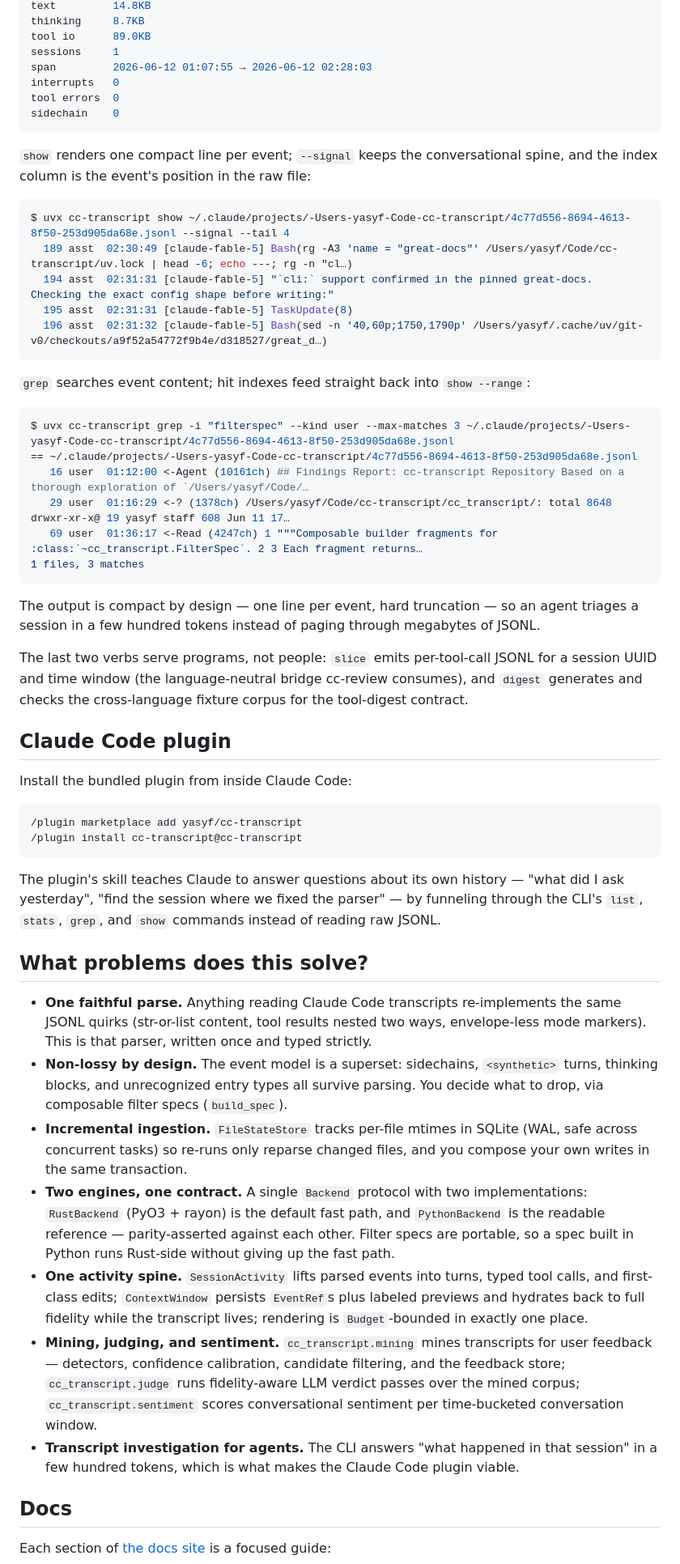
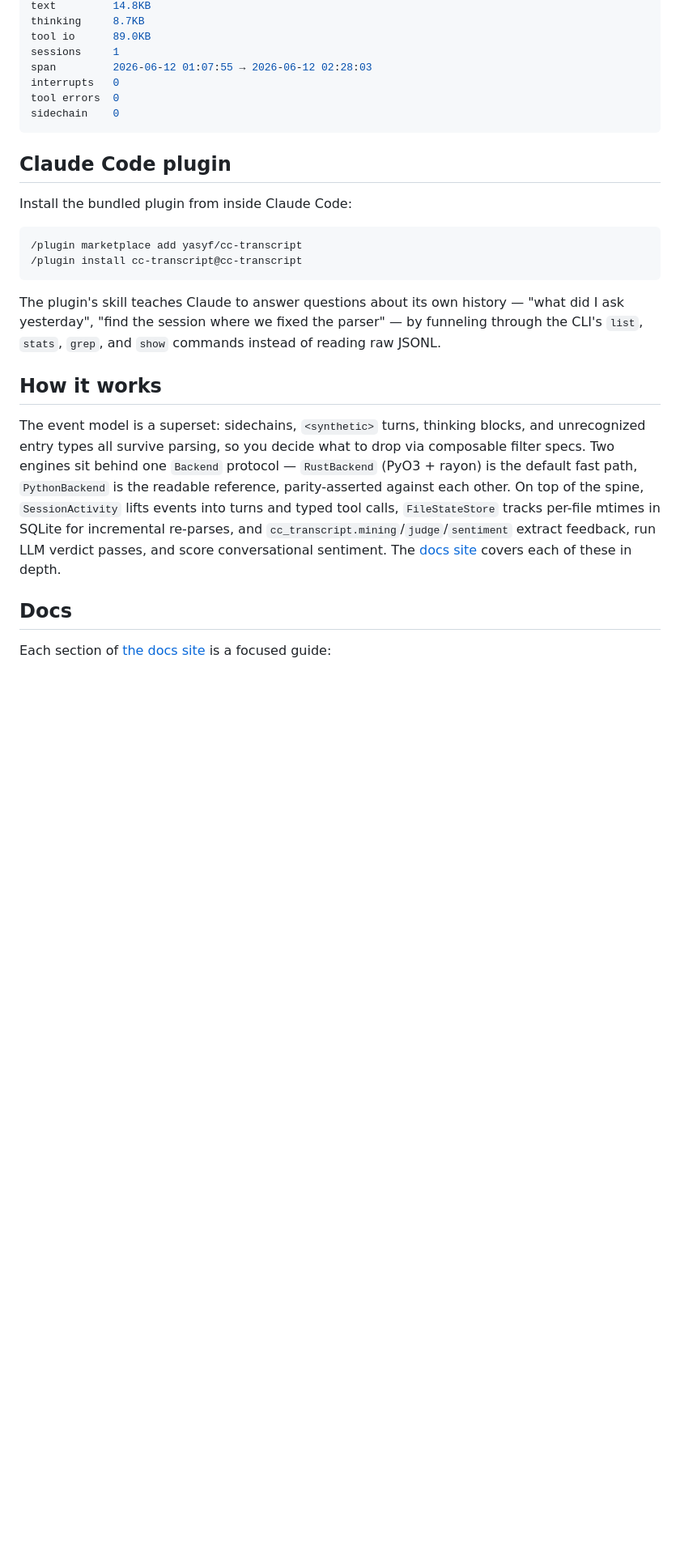
Before and after one commit to yasyf/cc-transcript, a Markdown page: README.md, the part around one of its changes. Shown at 81% size. GitHub-like rendering; blank space fills up the shorter version.

````diff
--- a/README.md
+++ b/README.md
@@ -82,31 +79,6 @@ tool errors  0
 sidechain    0
 ```
 
-`show` renders one compact line per event; `--signal` keeps the conversational spine, and the index column is the event's position in the raw file:
-
-```console
-$ uvx cc-transcript show ~/.claude/projects/-Users-yasyf-Code-cc-transcript/4c77d556-8694-4613-8f50-253d905da68e.jsonl --signal --tail 4
-  189 asst  02:30:49 [claude-fable-5] Bash(rg -A3 'name = "great-docs"' /Users/yasyf/Code/cc-transcript/uv.lock | head -6; echo ---; rg -n "cl…)
-  194 asst  02:31:31 [claude-fable-5] "`cli:` support confirmed in the pinned great-docs. Checking the exact config shape before writing:"
-  195 asst  02:31:31 [claude-fable-5] TaskUpdate(8)
-  196 asst  02:31:32 [claude-fable-5] Bash(sed -n '40,60p;1750,1790p' /Users/yasyf/.cache/uv/git-v0/checkouts/a9f52a54772f9b4e/d318527/great_d…)
-```
-
-`grep` searches event content; hit indexes feed straight back into `show --range`:
-
-```console
-$ uvx cc-transcript grep -i "filterspec" --kind user --max-matches 3 ~/.claude/projects/-Users-yasyf-Code-cc-transcript/4c77d556-8694-4613-8f50-253d905da68e.jsonl
-== ~/.claude/projects/-Users-yasyf-Code-cc-transcript/4c77d556-8694-4613-8f50-253d905da68e.jsonl
-   16 user  01:12:00 <-Agent (10161ch) ## Findings Report: cc-transcript Repository Based on a thorough exploration of `/Users/yasyf/Code/…
-   29 user  01:16:29 <-? (1378ch) /Users/yasyf/Code/cc-transcript/cc_transcript/: total 8648 drwxr-xr-x@ 19 yasyf staff 608 Jun 11 17…
-   69 user  01:36:17 <-Read (4247ch) 1 """Composable builder fragments for :class:`~cc_transcript.FilterSpec`. 2 3 Each fragment returns…
-1 files, 3 matches
-```
-
-The output is compact by design — one line per event, hard truncation — so an agent triages a session in a few hundred tokens instead of paging through megabytes of JSONL.
-
-The last two verbs serve programs, not people: `slice` emits per-tool-call JSONL for a session UUID and time window (the language-neutral bridge cc-review consumes), and `digest` generates and checks the cross-language fixture corpus for the tool-digest contract.
-
 ## Claude Code plugin
 
 Install the bundled plugin from inside Claude Code:
@@ -118,15 +90,9 @@ Install the bundled plugin from inside Claude Code:
 
 The plugin's skill teaches Claude to answer questions about its own history — "what did I ask yesterday", "find the session where we fixed the parser" — by funneling through the CLI's `list`, `stats`, `grep`, and `show` commands instead of reading raw JSONL.
 
-## What problems does this solve?
+## How it works
 
-- **One faithful parse.** Anything reading Claude Code transcripts re-implements the same JSONL quirks (str-or-list content, tool results nested two ways, envelope-less mode markers). This is that parser, written once and typed strictly.
-- **Non-lossy by design.** The event model is a superset: sidechains, `<synthetic>` turns, thinking blocks, and unrecognized entry types all survive parsing. You decide what to drop, via composable filter specs (`build_spec`).
-- **Incremental ingestion.** `FileStateStore` tracks per-file mtimes in SQLite (WAL, safe across concurrent tasks) so re-runs only reparse changed files, and you compose your own writes in the same transaction.
-- **Two engines, one contract.** A single `Backend` protocol with two implementations: `RustBackend` (PyO3 + rayon) is the default fast path, and `PythonBackend` is the readable reference — parity-asserted against each other. Filter specs are portable, so a spec built in Python runs Rust-side without giving up the fast path.
-- **One activity spine.** `SessionActivity` lifts parsed events into turns, typed tool calls, and first-class edits; `ContextWindow` persists `EventRef`s plus labeled previews and hydrates back to full fidelity while the transcript lives; rendering is `Budget`-bounded in exactly one place.
-- **Mining, judging, and sentiment.** `cc_transcript.mining` mines transcripts for user feedback — detectors, confidence calibration, candidate filtering, and the feedback store; `cc_transcript.judge` runs fidelity-aware LLM verdict passes over the mined corpus; `cc_transcript.sentiment` scores conversational sentiment per time-bucketed conversation window.
-- **Transcript investigation for agents.** The CLI answers "what happened in that session" in a few hundred tokens, which is what makes the Claude Code plugin viable.
+The event model is a superset: sidechains, `<synthetic>` turns, thinking blocks, and unrecognized entry types all survive parsing, so you decide what to drop via composable filter specs. Two engines sit behind one `Backend` protocol — `RustBackend` (PyO3 + rayon) is the default fast path, `PythonBackend` is the readable reference, parity-asserted against each other. On top of the spine, `SessionActivity` lifts events into turns and typed tool calls, `FileStateStore` tracks per-file mtimes in SQLite for incremental re-parses, and `cc_transcript.mining`/`judge`/`sentiment` extract feedback, run LLM verdict passes, and score conversational sentiment. The [docs site](https://yasyf.github.io/cc-transcript/) covers each of these in depth.
 
 ## Docs
 
````
Also changed, not shown: other parts of README.md (+17 -20 lines).
